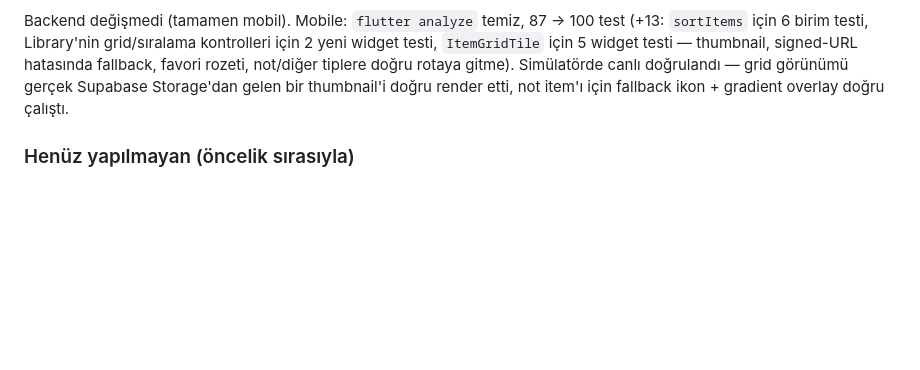
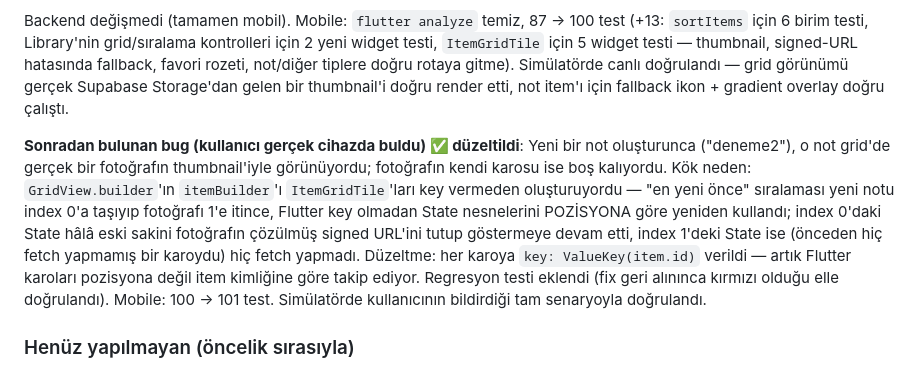
Before and after one commit to seraydundar/LifeSearch, a Markdown page: docs/roadmap.md, the part around the change. GitHub-like rendering; blank space fills up the shorter version.

Commit message:
docs: Library grid bugfix notunu roadmap'a ekle
Co-Authored-By: Claude Sonnet 5 <noreply@anthropic.com>

```diff
--- a/docs/roadmap.md
+++ b/docs/roadmap.md
@@ -450,6 +450,21 @@ tiplere doğru rotaya gitme). Simülatörde canlı doğrulandı — grid görün
 gerçek Supabase Storage'dan gelen bir thumbnail'i doğru render etti, not
 item'ı için fallback ikon + gradient overlay doğru çalıştı.
 
+**Sonradan bulunan bug (kullanıcı gerçek cihazda buldu) ✅ düzeltildi**:
+Yeni bir not oluşturunca ("deneme2"), o not grid'de gerçek bir fotoğrafın
+thumbnail'iyle görünüyordu; fotoğrafın kendi karosu ise boş kalıyordu.
+Kök neden: `GridView.builder`'ın `itemBuilder`'ı `ItemGridTile`'ları key
+vermeden oluşturuyordu — "en yeni önce" sıralaması yeni notu index 0'a
+taşıyıp fotoğrafı 1'e itince, Flutter key olmadan State nesnelerini
+POZİSYONA göre yeniden kullandı; index 0'daki State hâlâ eski sakini
+fotoğrafın çözülmüş signed URL'ini tutup göstermeye devam etti, index
+1'deki State ise (önceden hiç fetch yapmamış bir karoydu) hiç fetch
+yapmadı. Düzeltme: her karoya `key: ValueKey(item.id)` verildi — artık
+Flutter karoları pozisyona değil item kimliğine göre takip ediyor.
+Regresyon testi eklendi (fix geri alınınca kırmızı olduğu elle
+doğrulandı). Mobile: 100 → 101 test. Simülatörde kullanıcının bildirdiği
+tam senaryoyla doğrulandı.
+
 ### Henüz yapılmayan (öncelik sırasıyla)
 
 - **Integration testleri yok**: `integration_test` paketi pubspec'te yok,
```
